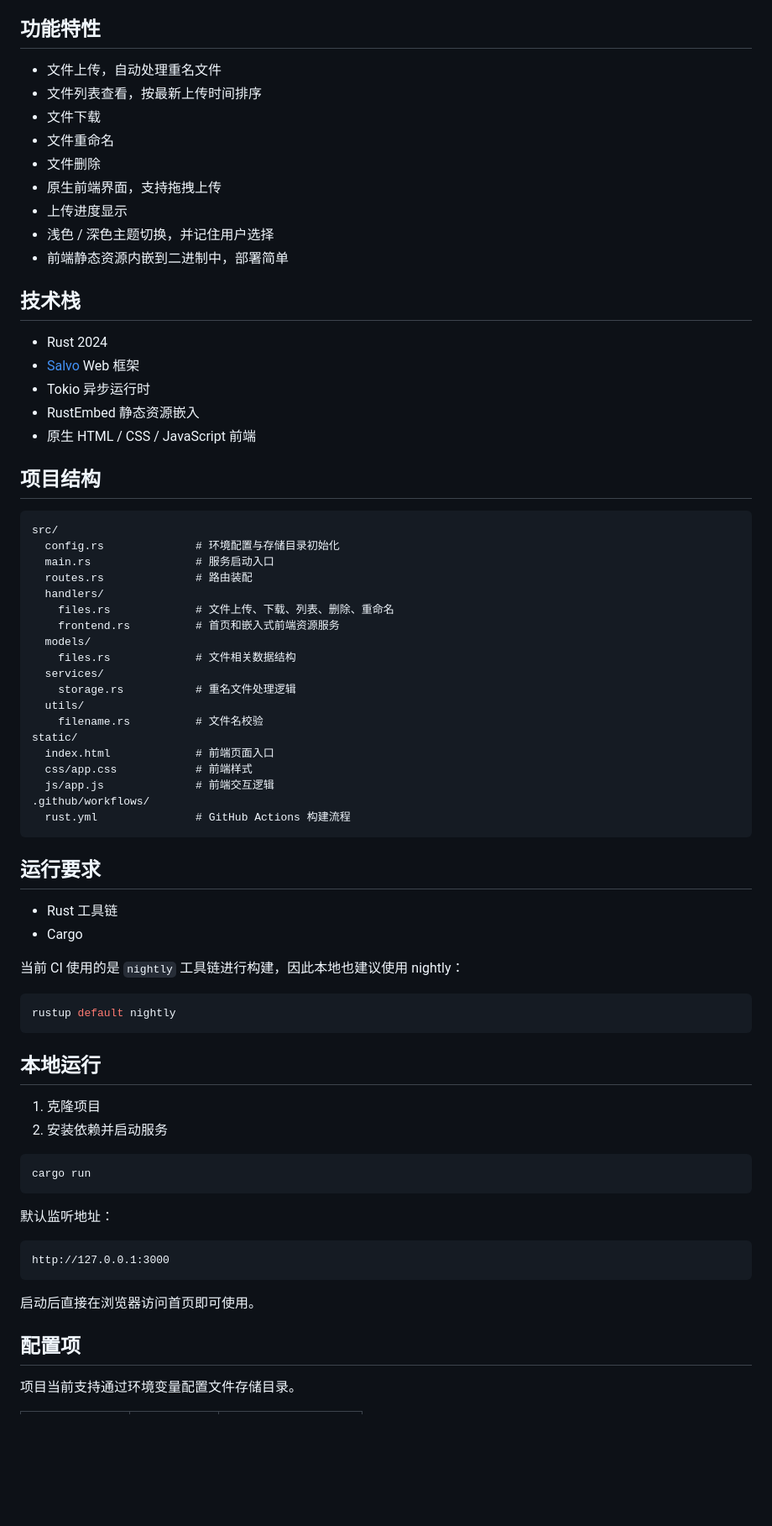
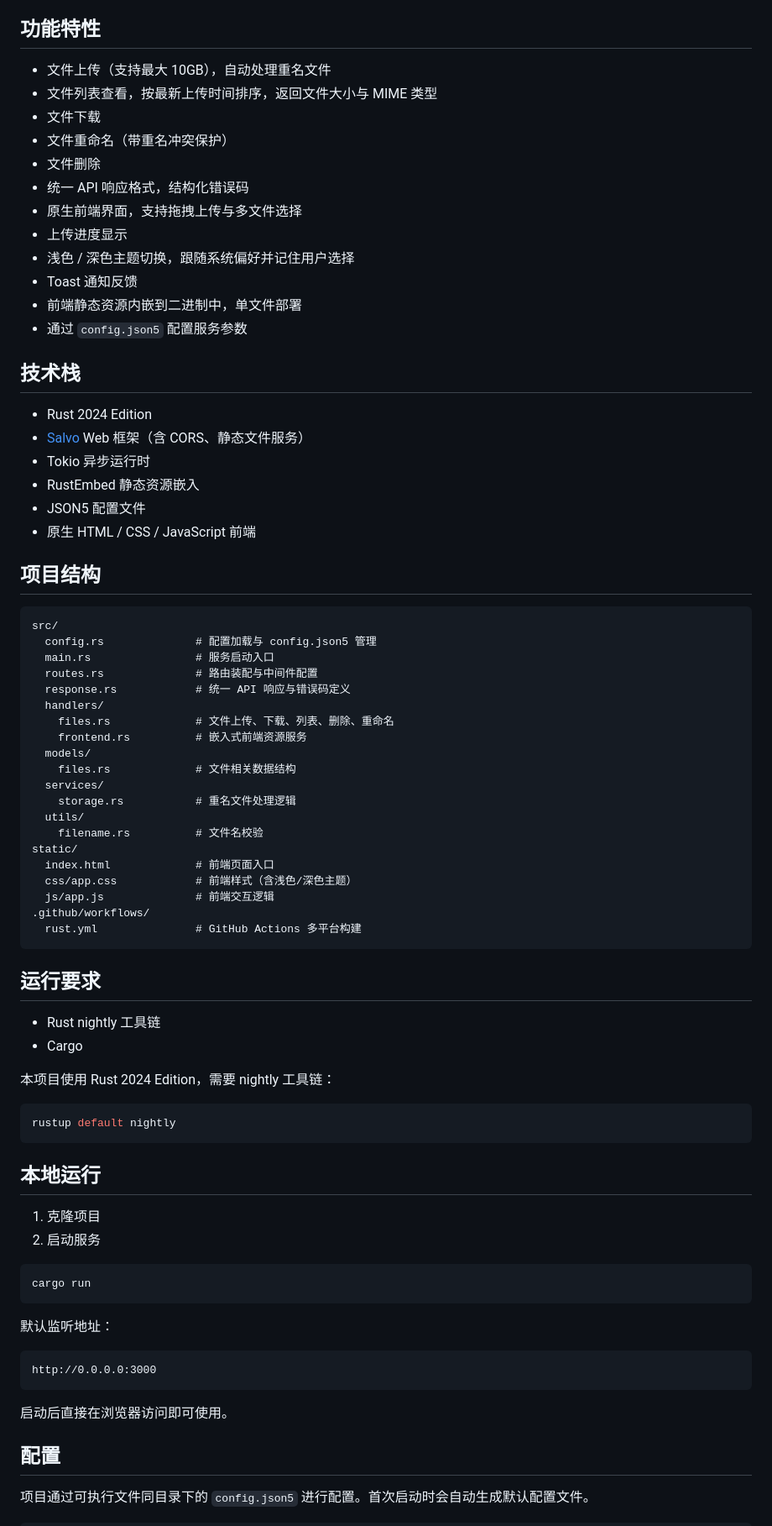
Before and after one commit to xiaomujin/files_rs, a Markdown page: README.md, the part around one of its changes. Shown at 84% size. Rendered like a GitHub page; blank space fills up the shorter version.

````diff
--- a/README.md
+++ b/README.md
@@ -4,34 +4,39 @@
 
 ## 功能特性
 
-- 文件上传，自动处理重名文件
-- 文件列表查看，按最新上传时间排序
+- 文件上传（支持最大 10GB），自动处理重名文件
+- 文件列表查看，按最新上传时间排序，返回文件大小与 MIME 类型
 - 文件下载
-- 文件重命名
+- 文件重命名（带重名冲突保护）
 - 文件删除
-- 原生前端界面，支持拖拽上传
+- 统一 API 响应格式，结构化错误码
+- 原生前端界面，支持拖拽上传与多文件选择
 - 上传进度显示
-- 浅色 / 深色主题切换，并记住用户选择
-- 前端静态资源内嵌到二进制中，部署简单
+- 浅色 / 深色主题切换，跟随系统偏好并记住用户选择
+- Toast 通知反馈
+- 前端静态资源内嵌到二进制中，单文件部署
+- 通过 `config.json5` 配置服务参数
 
 ## 技术栈
 
-- Rust 2024
-- [Salvo](https://salvo.rs/) Web 框架
+- Rust 2024 Edition
+- [Salvo](https://salvo.rs/) Web 框架（含 CORS、静态文件服务）
 - Tokio 异步运行时
 - RustEmbed 静态资源嵌入
+- JSON5 配置文件
 - 原生 HTML / CSS / JavaScript 前端
 
 ## 项目结构
 
 ```text
 src/
-  config.rs              # 环境配置与存储目录初始化
+  config.rs              # 配置加载与 config.json5 管理
   main.rs                # 服务启动入口
-  routes.rs              # 路由装配
+  routes.rs              # 路由装配与中间件配置
+  response.rs            # 统一 API 响应与错误码定义
   handlers/
     files.rs             # 文件上传、下载、列表、删除、重命名
-    frontend.rs          # 首页和嵌入式前端资源服务
+    frontend.rs          # 嵌入式前端资源服务
   models/
     files.rs             # 文件相关数据结构
   services/
@@ -40,18 +45,18 @@ src/
     filename.rs          # 文件名校验
 static/
   index.html             # 前端页面入口
-  css/app.css            # 前端样式
+  css/app.css            # 前端样式（含浅色/深色主题）
   js/app.js              # 前端交互逻辑
 .github/workflows/
-  rust.yml               # GitHub Actions 构建流程
+  rust.yml               # GitHub Actions 多平台构建
 ```
 
 ## 运行要求
 
-- Rust 工具链
+- Rust nightly 工具链
 - Cargo
 
-当前 CI 使用的是 `nightly` 工具链进行构建，因此本地也建议使用 nightly：
+本项目使用 Rust 2024 Edition，需要 nightly 工具链：
 
 ```bash
 rustup default nightly
@@ -60,7 +65,7 @@ rustup default nightly
 ## 本地运行
 
 1. 克隆项目
-2. 安装依赖并启动服务
+2. 启动服务
 
 ```bash
 cargo run
@@ -69,12 +74,12 @@ cargo run
 默认监听地址：
 
 ```text
-http://127.0.0.1:3000
+http://0.0.0.0:3000
 ```
 
-启动后直接在浏览器访问首页即可使用。
+启动后直接在浏览器访问即可使用。
 
-## 配置项
+## 配置
 
-项目当前支持通过环境变量配置文件存储目录。
+项目通过可执行文件同目录下的 `config.json5` 进行配置。首次启动时会自动生成默认配置文件。
 
````
Also changed, not shown: other parts of README.md (+52 -27 lines).
